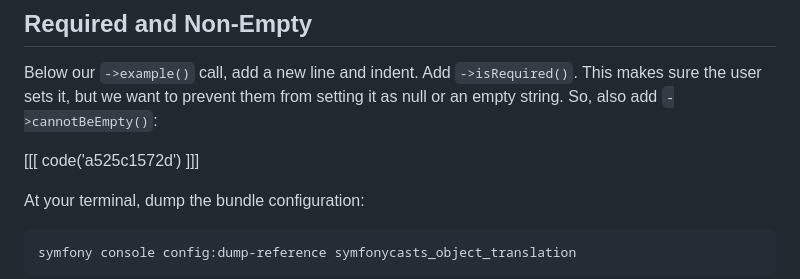
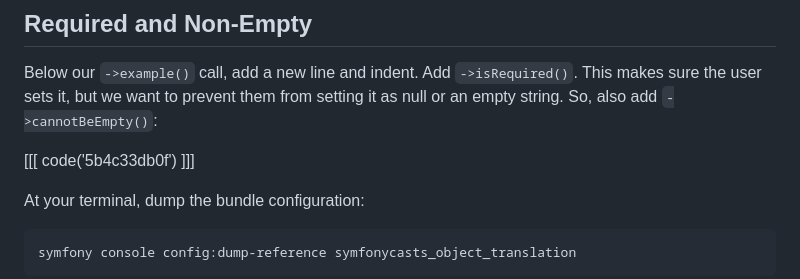
Before and after one commit to SymfonyCasts/bundle-development, a Markdown page: sfcasts/configuration-validation.md, the part around the change. Rendered like a GitHub page.

Commit message:
fix code block

```diff
--- a/sfcasts/configuration-validation.md
+++ b/sfcasts/configuration-validation.md
@@ -14,7 +14,7 @@ Below our `->example()` call, add a new line and indent. Add `->isRequired()`.
 This makes sure the user sets it, but we want to prevent them from setting
 it as null or an empty string. So, also add `->cannotBeEmpty()`:
 
-[[[ code('a525c1572d') ]]]
+[[[ code('5b4c33db0f') ]]]
 
 At your terminal, dump the bundle configuration:
 
```
